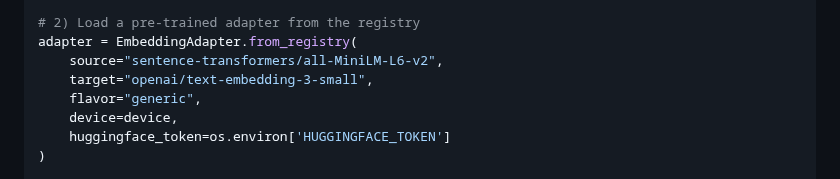
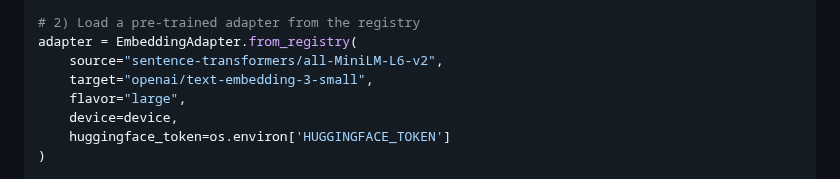
Before and after one commit to PotentiallyARobot/EmbeddingAdapters, a Markdown page: README.md, the part around the change. Rendered like a GitHub page.

```diff
--- a/README.md
+++ b/README.md
@@ -149,7 +149,7 @@ device = "cuda" if torch.cuda.is_available() else "cpu"
 adapter = EmbeddingAdapter.from_registry(
     source="sentence-transformers/all-MiniLM-L6-v2",
     target="openai/text-embedding-3-small",
-    flavor="generic",
+    flavor="large",
     device=device,
     huggingface_token=os.environ['HUGGINGFACE_TOKEN']
 )
```
